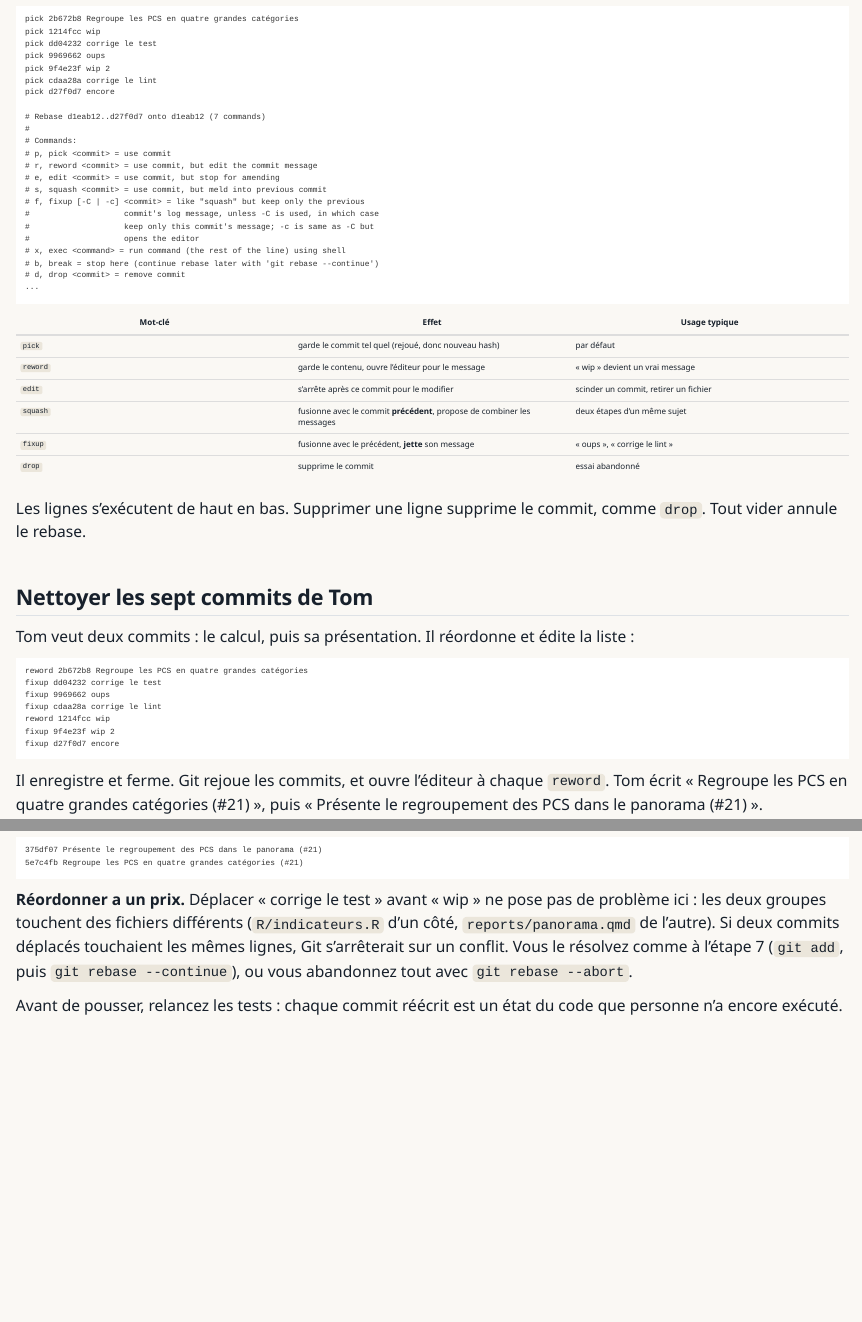
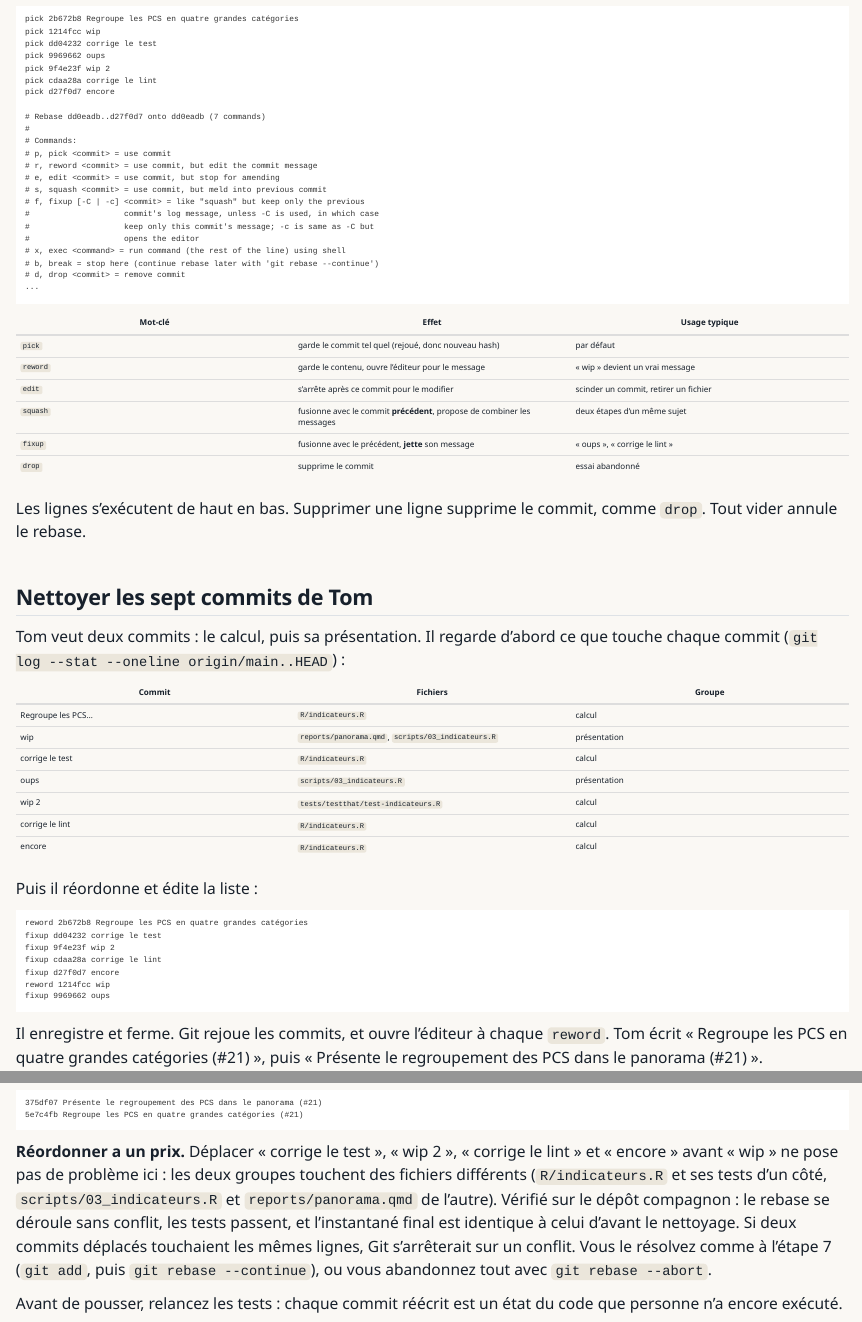
Before and after one commit to MaryleneH/Workflow_collaboratif_git_gitlab, a Quarto document (parcours/approfondissements/rebase-interactif.qmd): the page in a window 1100 px wide, from 1080 px down, and a second part further down, joined at a grey line. Rendered offline with R 4.5, knitr and Pandoc in place of Quarto, with nearby package versions.

Commit message:
fix(rebase-interactif): range les sept commits selon les fichiers qu'ils touchent
Dans le dépôt compagnon, « wip 2 » et « encore » touchent le calcul et
ses tests, « oups » le script : liste du rebase -i, corrigé et base
(c22, dd0eadb) alignés, vérifiés sans conflit.

Co-Authored-By: Claude Opus 5.5 <noreply@anthropic.com>
Claude-Session: https://claude.ai/code/session_01HEPcvqC4BiWGkUHsce4Jwc

````diff
--- a/parcours/approfondissements/rebase-interactif.qmd
+++ b/parcours/approfondissements/rebase-interactif.qmd
@@ -52,7 +52,7 @@ pick 9f4e23f wip 2
 pick cdaa28a corrige le lint
 pick d27f0d7 encore
 
-# Rebase d1eab12..d27f0d7 onto d1eab12 (7 commands)
+# Rebase dd0eadb..d27f0d7 onto dd0eadb (7 commands)
 #
 # Commands:
 # p, pick <commit> = use commit
@@ -82,16 +82,28 @@ Les lignes s'exécutent de haut en bas. Supprimer une ligne supprime le commit,
 
 ## Nettoyer les sept commits de Tom
 
-Tom veut deux commits : le calcul, puis sa présentation. Il réordonne et édite la liste :
+Tom veut deux commits : le calcul, puis sa présentation. Il regarde d'abord ce que touche chaque commit (`git log --stat --oneline origin/main..HEAD`) :
+
+| Commit | Fichiers | Groupe |
+|---|---|---|
+| Regroupe les PCS… | `R/indicateurs.R` | calcul |
+| wip | `reports/panorama.qmd`, `scripts/03_indicateurs.R` | présentation |
+| corrige le test | `R/indicateurs.R` | calcul |
+| oups | `scripts/03_indicateurs.R` | présentation |
+| wip 2 | `tests/testthat/test-indicateurs.R` | calcul |
+| corrige le lint | `R/indicateurs.R` | calcul |
+| encore | `R/indicateurs.R` | calcul |
+
+Puis il réordonne et édite la liste :
 
 ```{.text .sortie}
 reword 2b672b8 Regroupe les PCS en quatre grandes catégories
 fixup dd04232 corrige le test
+fixup 9f4e23f wip 2
+fixup cdaa28a corrige le lint
+fixup d27f0d7 encore
+reword 1214fcc wip
 fixup 9969662 oups
-fixup cdaa28a corrige le lint
-reword 1214fcc wip
-fixup 9f4e23f wip 2
-fixup d27f0d7 encore
 ```
 
 Il enregistre et ferme. Git rejoue les commits, et ouvre l'éditeur à chaque `reword`. Tom écrit « Regroupe les PCS en quatre grandes catégories (#21) », puis « Présente le regroupement des PCS dans le panorama (#21) ».
@@ -109,7 +121,7 @@ git log --oneline origin/main..HEAD
 5e7c4fb Regroupe les PCS en quatre grandes catégories (#21)
 ```
 
-**Réordonner a un prix.** Déplacer « corrige le test » avant « wip » ne pose pas de problème ici : les deux groupes touchent des fichiers différents (`R/indicateurs.R` d'un côté, `reports/panorama.qmd` de l'autre). Si deux commits déplacés touchaient les mêmes lignes, Git s'arrêterait sur un [conflit]{.t}. Vous le résolvez comme à l'étape 7 (`git add`, puis `git rebase --continue`), ou vous abandonnez tout avec `git rebase --abort`.
+**Réordonner a un prix.** Déplacer « corrige le test », « wip 2 », « corrige le lint » et « encore » avant « wip » ne pose pas de problème ici : les deux groupes touchent des fichiers différents (`R/indicateurs.R` et ses tests d'un côté, `scripts/03_indicateurs.R` et `reports/panorama.qmd` de l'autre). Vérifié sur le dépôt compagnon : le rebase se déroule sans conflit, les tests passent, et l'instantané final est identique à celui d'avant le nettoyage. Si deux commits déplacés touchaient les mêmes lignes, Git s'arrêterait sur un [conflit]{.t}. Vous le résolvez comme à l'étape 7 (`git add`, puis `git rebase --continue`), ou vous abandonnez tout avec `git rebase --abort`.
 
 Avant de pousser, relancez les tests : chaque commit réécrit est un état du code que personne n'a encore exécuté.
 
````
Also changed, not shown: parcours/approfondissements/rebase-interactif.qmd (6 more changed lines).
